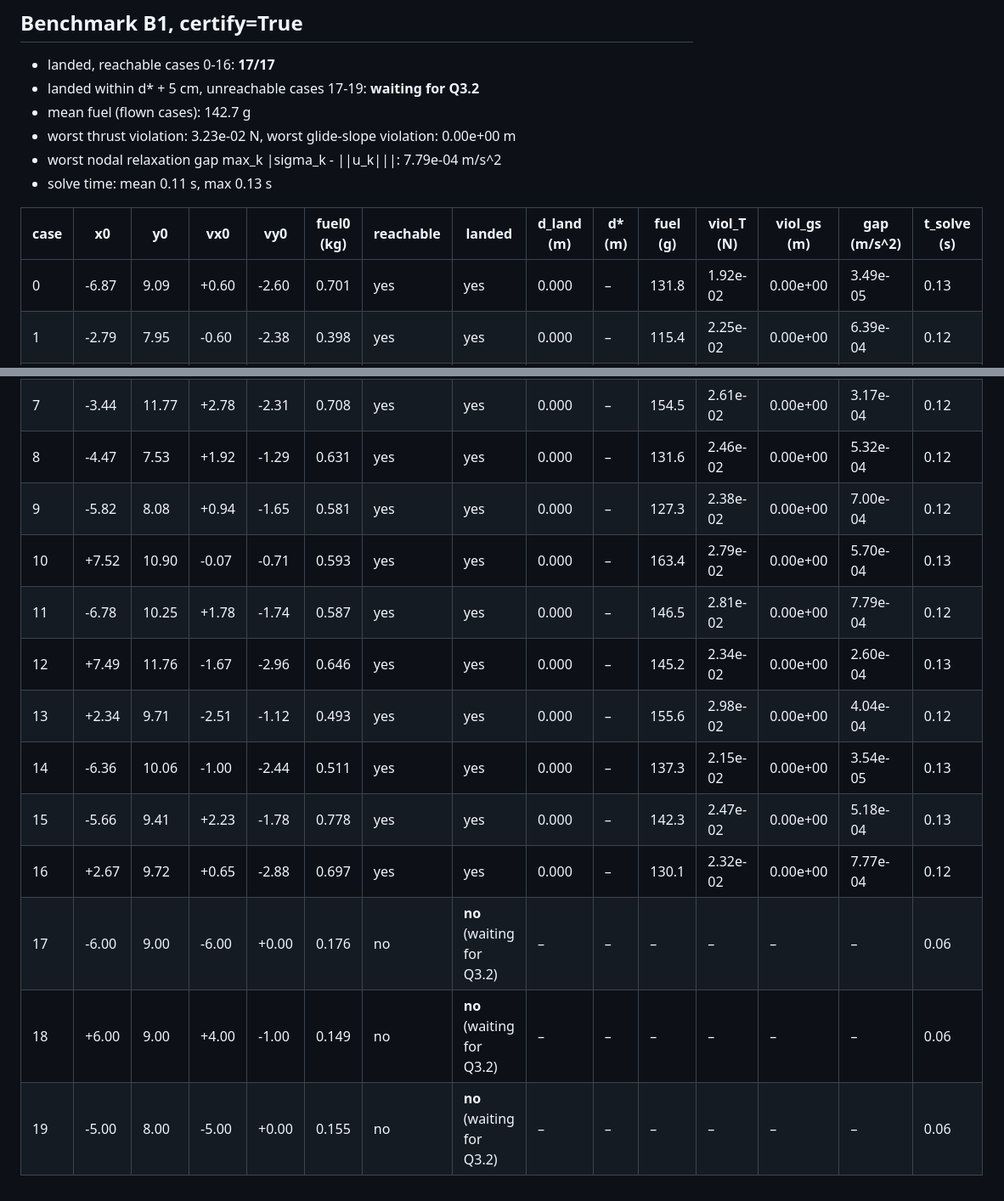
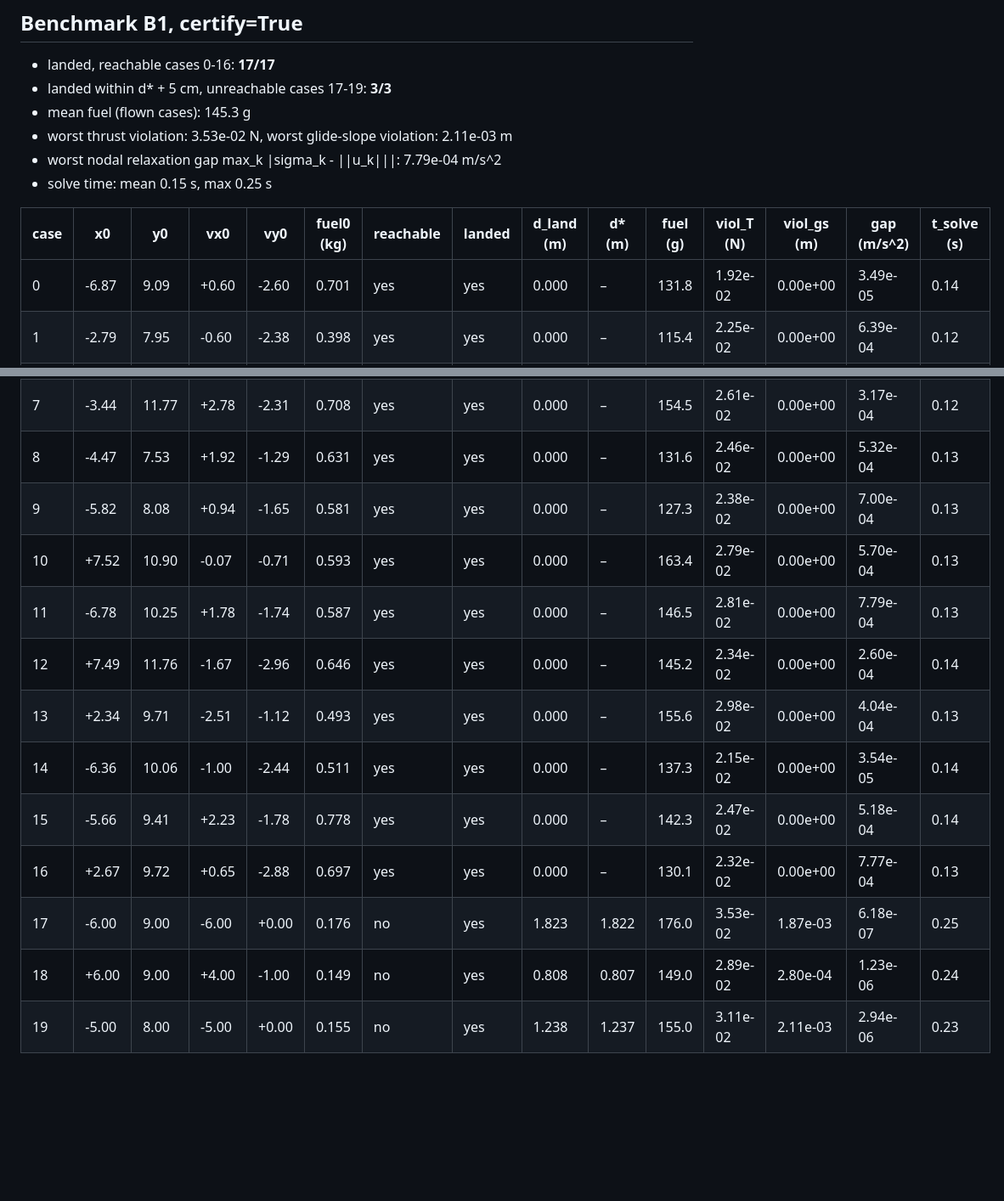
Before and after one commit to DolbyBolby/Convex_Optimization_Project, a Markdown page: analysis/results/q33_b1_certify_true.md, 2 parts joined by grey strips. Shown at 85% size. Rendered like a GitHub page; blank space fills up the shorter version.

```diff
--- a/analysis/results/q33_b1_certify_true.md
+++ b/analysis/results/q33_b1_certify_true.md
@@ -5,15 +5,15 @@ Generated by `python -m analysis.q33_benchmark_b1`.
 ## Benchmark B1, certify=True
 
 - landed, reachable cases 0-16: **17/17**
-- landed within d* + 5 cm, unreachable cases 17-19: **waiting for Q3.2**
-- mean fuel (flown cases): 142.7 g
-- worst thrust violation: 3.23e-02 N, worst glide-slope violation: 0.00e+00 m
+- landed within d* + 5 cm, unreachable cases 17-19: **3/3**
+- mean fuel (flown cases): 145.3 g
+- worst thrust violation: 3.53e-02 N, worst glide-slope violation: 2.11e-03 m
 - worst nodal relaxation gap max_k |sigma_k - ||u_k|||: 7.79e-04 m/s^2
-- solve time: mean 0.11 s, max 0.13 s
+- solve time: mean 0.15 s, max 0.25 s
 
 | case | x0 | y0 | vx0 | vy0 | fuel0 (kg) | reachable | landed | d_land (m) | d* (m) | fuel (g) | viol_T (N) | viol_gs (m) | gap (m/s^2) | t_solve (s) |
 |---|---|---|---|---|---|---|---|---|---|---|---|---|---|---|
-| 0 | -6.87 | 9.09 | +0.60 | -2.60 | 0.701 | yes | yes | 0.000 | – | 131.8 | 1.92e-02 | 0.00e+00 | 3.49e-05 | 0.13 |
+| 0 | -6.87 | 9.09 | +0.60 | -2.60 | 0.701 | yes | yes | 0.000 | – | 131.8 | 1.92e-02 | 0.00e+00 | 3.49e-05 | 0.14 |
 | 1 | -2.79 | 7.95 | -0.60 | -2.38 | 0.398 | yes | yes | 0.000 | – | 115.4 | 2.25e-02 | 0.00e+00 | 6.39e-04 | 0.12 |
 | 2 | +5.71 | 8.49 | -1.14 | -2.29 | 0.546 | yes | yes | 0.000 | – | 123.9 | 2.34e-02 | 0.00e+00 | 7.53e-04 | 0.13 |
 | 3 | +6.50 | 11.73 | -2.21 | -2.07 | 0.396 | yes | yes | 0.000 | – | 158.3 | 3.23e-02 | 0.00e+00 | 7.74e-04 | 0.12 |
@@ -21,15 +21,15 @@ Generated by `python -m analysis.q33_benchmark_b1`.
 | 5 | +3.27 | 8.30 | +0.96 | -0.28 | 0.371 | yes | yes | 0.000 | – | 159.4 | 3.13e-02 | 0.00e+00 | 6.95e-04 | 0.12 |
 | 6 | -4.83 | 10.09 | +0.88 | -0.71 | 0.584 | yes | yes | 0.000 | – | 165.4 | 3.07e-02 | 0.00e+00 | 5.23e-04 | 0.12 |
 | 7 | -3.44 | 11.77 | +2.78 | -2.31 | 0.708 | yes | yes | 0.000 | – | 154.5 | 2.61e-02 | 0.00e+00 | 3.17e-04 | 0.12 |
-| 8 | -4.47 | 7.53 | +1.92 | -1.29 | 0.631 | yes | yes | 0.000 | – | 131.6 | 2.46e-02 | 0.00e+00 | 5.32e-04 | 0.12 |
-| 9 | -5.82 | 8.08 | +0.94 | -1.65 | 0.581 | yes | yes | 0.000 | – | 127.3 | 2.38e-02 | 0.00e+00 | 7.00e-04 | 0.12 |
+| 8 | -4.47 | 7.53 | +1.92 | -1.29 | 0.631 | yes | yes | 0.000 | – | 131.6 | 2.46e-02 | 0.00e+00 | 5.32e-04 | 0.13 |
+| 9 | -5.82 | 8.08 | +0.94 | -1.65 | 0.581 | yes | yes | 0.000 | – | 127.3 | 2.38e-02 | 0.00e+00 | 7.00e-04 | 0.13 |
 | 10 | +7.52 | 10.90 | -0.07 | -0.71 | 0.593 | yes | yes | 0.000 | – | 163.4 | 2.79e-02 | 0.00e+00 | 5.70e-04 | 0.13 |
-| 11 | -6.78 | 10.25 | +1.78 | -1.74 | 0.587 | yes | yes | 0.000 | – | 146.5 | 2.81e-02 | 0.00e+00 | 7.79e-04 | 0.12 |
-| 12 | +7.49 | 11.76 | -1.67 | -2.96 | 0.646 | yes | yes | 0.000 | – | 145.2 | 2.34e-02 | 0.00e+00 | 2.60e-04 | 0.13 |
-| 13 | +2.34 | 9.71 | -2.51 | -1.12 | 0.493 | yes | yes | 0.000 | – | 155.6 | 2.98e-02 | 0.00e+00 | 4.04e-04 | 0.12 |
-| 14 | -6.36 | 10.06 | -1.00 | -2.44 | 0.511 | yes | yes | 0.000 | – | 137.3 | 2.15e-02 | 0.00e+00 | 3.54e-05 | 0.13 |
-| 15 | -5.66 | 9.41 | +2.23 | -1.78 | 0.778 | yes | yes | 0.000 | – | 142.3 | 2.47e-02 | 0.00e+00 | 5.18e-04 | 0.13 |
-| 16 | +2.67 | 9.72 | +0.65 | -2.88 | 0.697 | yes | yes | 0.000 | – | 130.1 | 2.32e-02 | 0.00e+00 | 7.77e-04 | 0.12 |
-| 17 | -6.00 | 9.00 | -6.00 | +0.00 | 0.176 | no | **no** (waiting for Q3.2) | – | – | – | – | – | – | 0.06 |
-| 18 | +6.00 | 9.00 | +4.00 | -1.00 | 0.149 | no | **no** (waiting for Q3.2) | – | – | – | – | – | – | 0.06 |
-| 19 | -5.00 | 8.00 | -5.00 | +0.00 | 0.155 | no | **no** (waiting for Q3.2) | – | – | – | – | – | – | 0.06 |
+| 11 | -6.78 | 10.25 | +1.78 | -1.74 | 0.587 | yes | yes | 0.000 | – | 146.5 | 2.81e-02 | 0.00e+00 | 7.79e-04 | 0.13 |
+| 12 | +7.49 | 11.76 | -1.67 | -2.96 | 0.646 | yes | yes | 0.000 | – | 145.2 | 2.34e-02 | 0.00e+00 | 2.60e-04 | 0.14 |
+| 13 | +2.34 | 9.71 | -2.51 | -1.12 | 0.493 | yes | yes | 0.000 | – | 155.6 | 2.98e-02 | 0.00e+00 | 4.04e-04 | 0.13 |
+| 14 | -6.36 | 10.06 | -1.00 | -2.44 | 0.511 | yes | yes | 0.000 | – | 137.3 | 2.15e-02 | 0.00e+00 | 3.54e-05 | 0.14 |
+| 15 | -5.66 | 9.41 | +2.23 | -1.78 | 0.778 | yes | yes | 0.000 | – | 142.3 | 2.47e-02 | 0.00e+00 | 5.18e-04 | 0.14 |
+| 16 | +2.67 | 9.72 | +0.65 | -2.88 | 0.697 | yes | yes | 0.000 | – | 130.1 | 2.32e-02 | 0.00e+00 | 7.77e-04 | 0.13 |
+| 17 | -6.00 | 9.00 | -6.00 | +0.00 | 0.176 | no | yes | 1.823 | 1.822 | 176.0 | 3.53e-02 | 1.87e-03 | 6.18e-07 | 0.25 |
+| 18 | +6.00 | 9.00 | +4.00 | -1.00 | 0.149 | no | yes | 0.808 | 0.807 | 149.0 | 2.89e-02 | 2.80e-04 | 1.23e-06 | 0.24 |
+| 19 | -5.00 | 8.00 | -5.00 | +0.00 | 0.155 | no | yes | 1.238 | 1.237 | 155.0 | 3.11e-02 | 2.11e-03 | 2.94e-06 | 0.23 |
```
Also changed, not shown: analysis/README.md (+54 -8 lines), analysis/results/q32_case_b.md (added, +24 -0 lines), analysis/results/q33_b1_certify_false.md (+15 -15 lines), analysis/figures/q32_case_b_error_vs_tf.png (added), analysis/figures/q32_case_b_solution.png (added), 5 other files.
